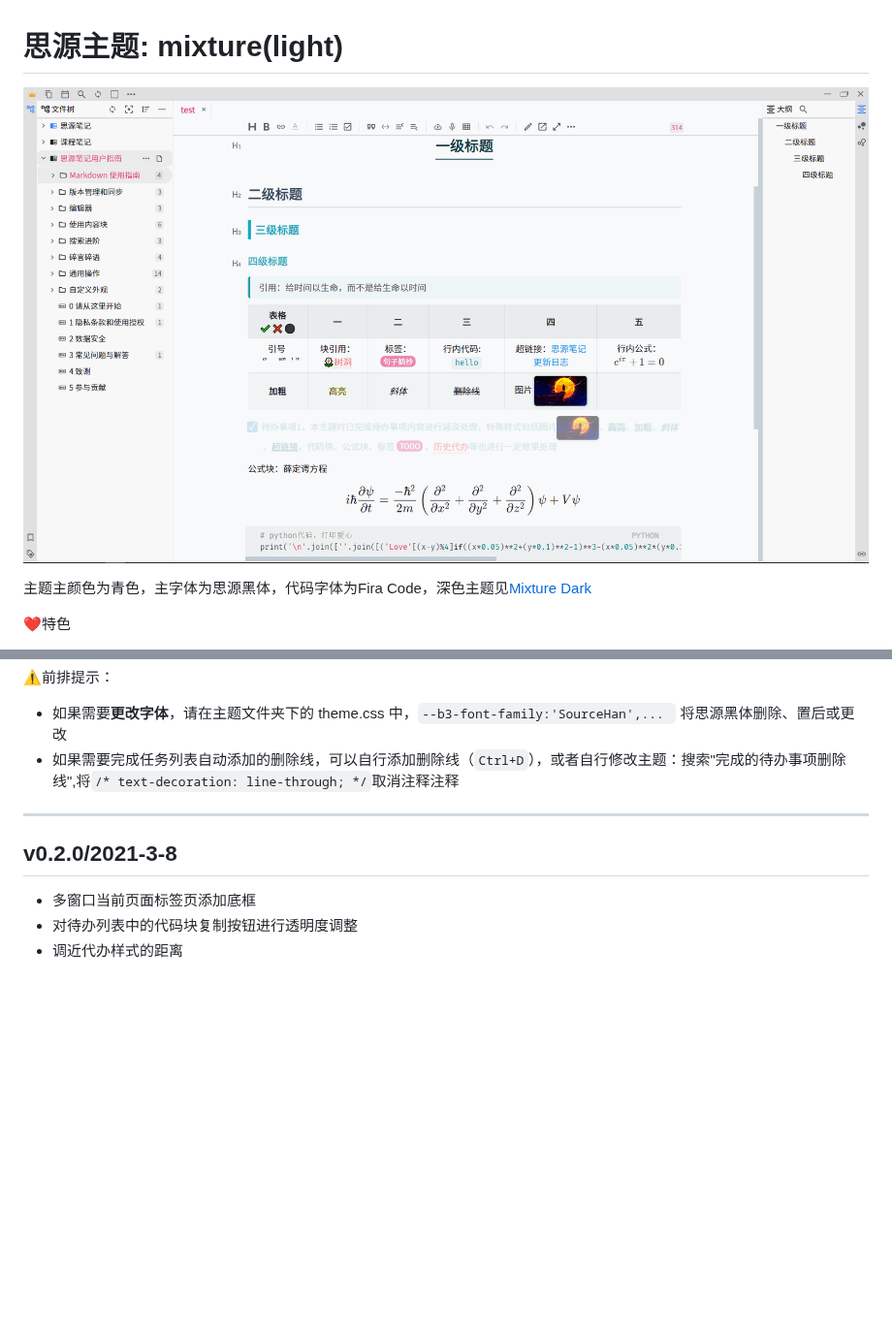
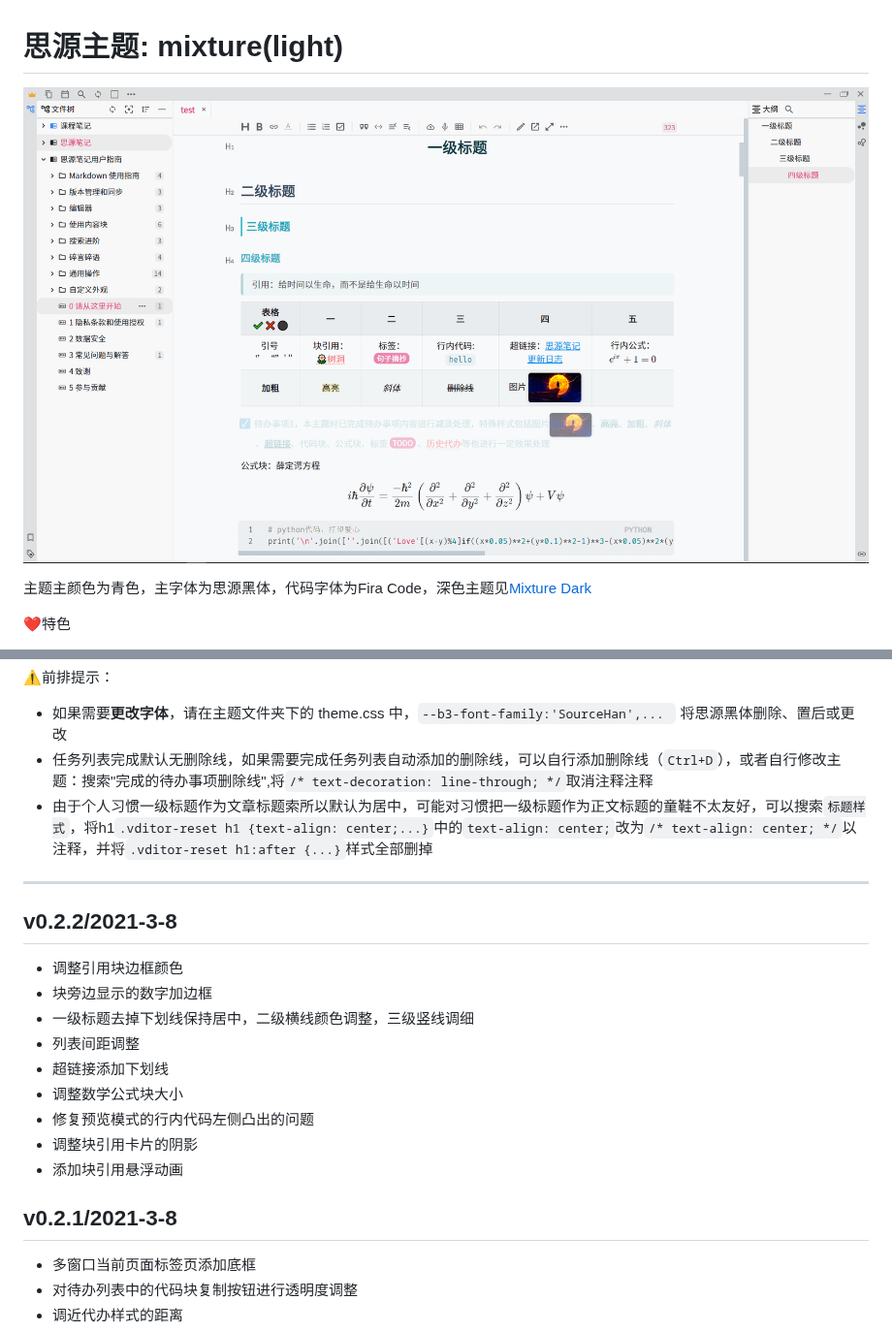
Before and after one commit to Achuan-2/siyuan-themes-tsundoku, a Markdown page: Readme.md, 2 parts joined by grey strips. Shown at 97% size. Drawn GitHub-style; pictures changed too: preview.png; blank space fills up the shorter version.

```diff
--- a/Readme.md
+++ b/Readme.md
@@ -15,11 +15,24 @@
 
 ⚠前排提示：
 - 如果需要**更改字体**，请在主题文件夹下的 theme.css 中，`--b3-font-family:'SourceHan',... ` 将思源黑体删除、置后或更改
-- 如果需要完成任务列表自动添加的删除线，可以自行添加删除线（`Ctrl+D`），或者自行修改主题：搜索"完成的待办事项删除线",将`/* text-decoration: line-through; */`取消注释注释
+- 任务列表完成默认无删除线，如果需要完成任务列表自动添加的删除线，可以自行添加删除线（`Ctrl+D`），或者自行修改主题：搜索"完成的待办事项删除线",将`/* text-decoration: line-through; */`取消注释注释
+- 由于个人习惯一级标题作为文章标题索所以默认为居中，可能对习惯把一级标题作为正文标题的童鞋不太友好，可以搜索`标题样式`，将h1`.vditor-reset h1 {text-align: center;...}`中的`text-align: center;`改为`/* text-align: center; */`以注释，并将`.vditor-reset h1:after {...}`样式全部删掉
 
 ---
 
-## v0.2.0/2021-3-8
+## v0.2.2/2021-3-8
+
+- 调整引用块边框颜色
+- 块旁边显示的数字加边框
+- 一级标题去掉下划线保持居中，二级横线颜色调整，三级竖线调细
+- 列表间距调整
+- 超链接添加下划线
+- 调整数学公式块大小
+- 修复预览模式的行内代码左侧凸出的问题
+- 调整块引用卡片的阴影
+- 添加块引用悬浮动画
+
+## v0.2.1/2021-3-8
 
 - 多窗口当前页面标签页添加底框
 - 对待办列表中的代码块复制按钮进行透明度调整
```
Also changed, not shown: 2 other files.
